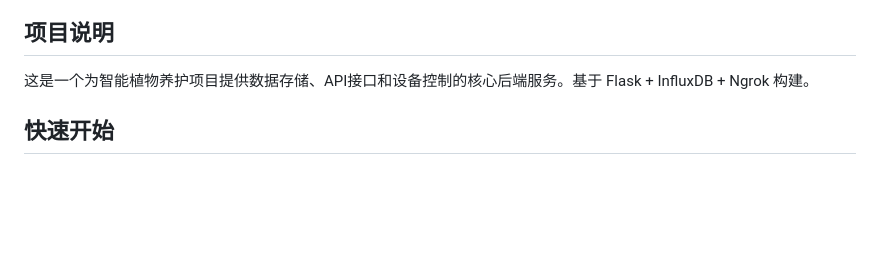
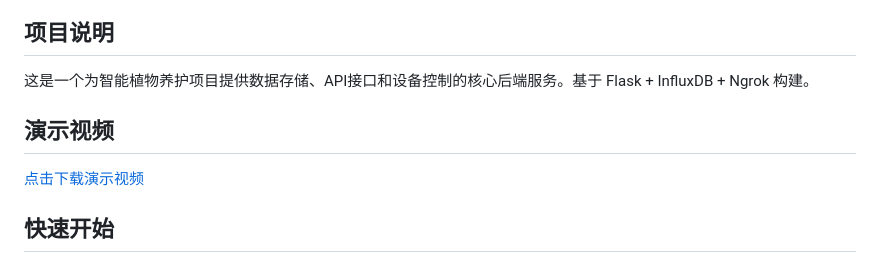
Before and after one commit to Transiencepic/plant_system, a Markdown page: README.md, the part around the change. Drawn GitHub-style; blank space fills up the shorter version.

Commit message:
Add demo video link in README

```diff
--- a/README.md
+++ b/README.md
@@ -2,6 +2,9 @@
 
 ## 项目说明
 这是一个为智能植物养护项目提供数据存储、API接口和设备控制的核心后端服务。基于 Flask + InfluxDB + Ngrok 构建。
+
+## 演示视频
+[点击下载演示视频](./videos/演示视频.mp4)
 
 ## 快速开始
 
```
